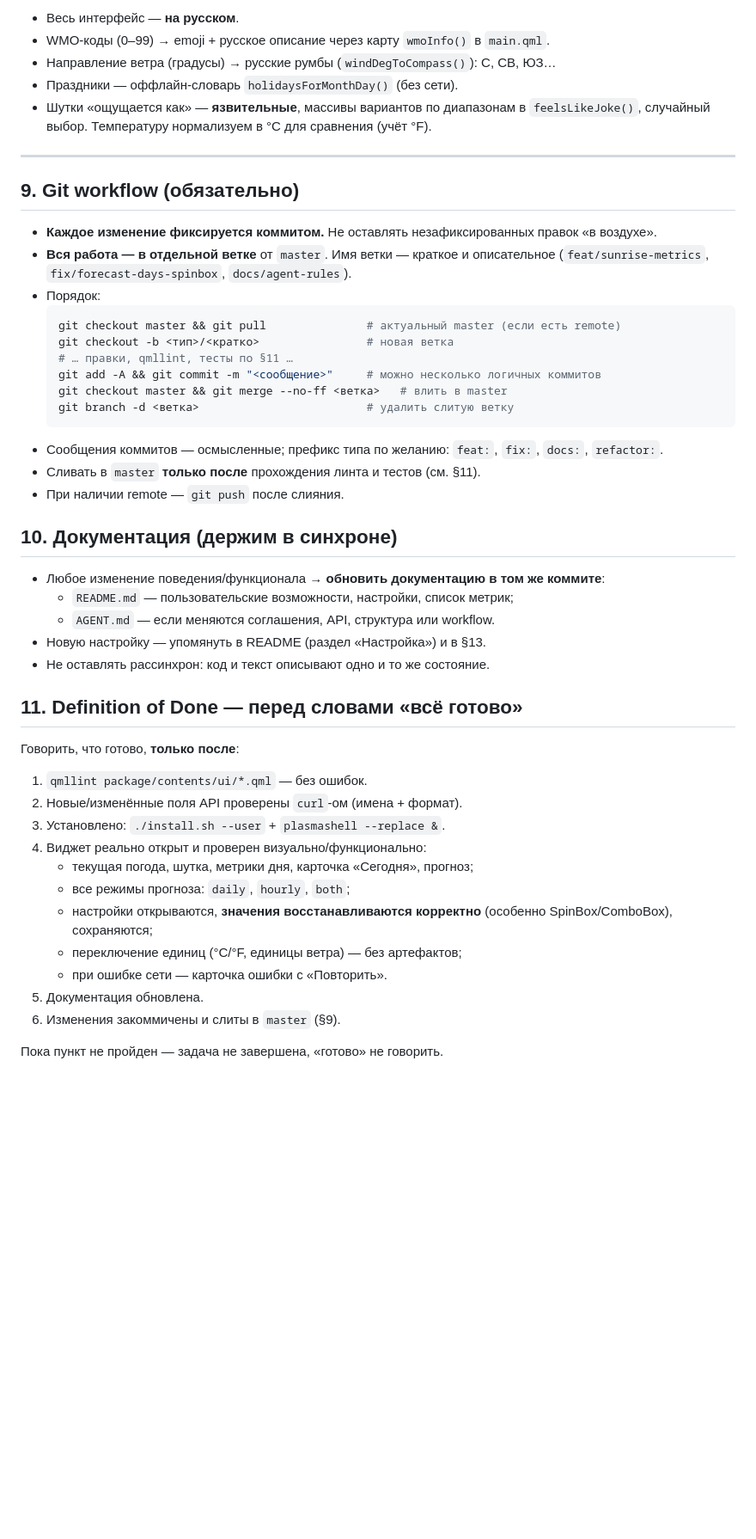
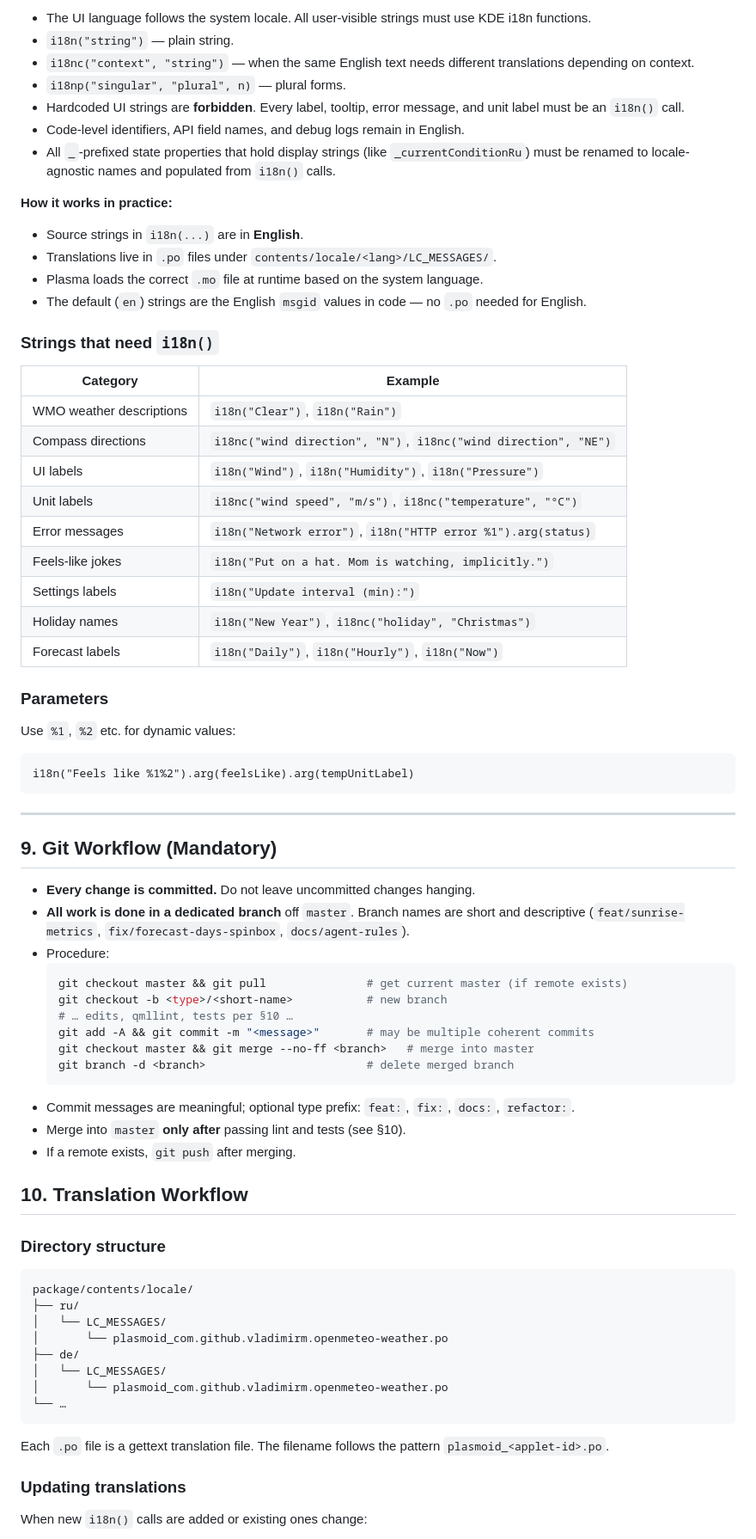
Before and after one commit to wsgoggway/Weather-plasmoid, a Markdown page: AGENT.md, the part around one of its changes. Shown at 86% size. Rendered like a GitHub page; blank space fills up the shorter version.

Commit message:
docs(AGENT): rewrite §6 for dark-glass design system

````diff
--- a/AGENT.md
+++ b/AGENT.md
@@ -124,52 +135,76 @@ install.sh                        # копирует package/ в plasma/plasmoid
 
-- Весь интерфейс — **на русском**.
-- WMO-коды (0–99) → emoji + русское описание через карту `wmoInfo()` в `main.qml`.
-- Направление ветра (градусы) → русские румбы (`windDegToCompass()`): С, СВ, ЮЗ…
-- Праздники — оффлайн-словарь `holidaysForMonthDay()` (без сети).
-- Шутки «ощущается как» — **язвительные**, массивы вариантов по диапазонам в `feelsLikeJoke()`, случайный выбор. Температуру нормализуем в °C для сравнения (учёт °F).
+- The UI language follows the system locale. All user-visible strings must use KDE i18n functions.
+- `i18n("string")` — plain string.
+- `i18nc("context", "string")` — when the same English text needs different translations depending on context.
+- `i18np("singular", "plural", n)` — plural forms.
+- Hardcoded UI strings are **forbidden**. Every label, tooltip, error message, and unit label must be an `i18n()` call.
+- Code-level identifiers, API field names, and debug logs remain in English.
+- All `_`-prefixed state properties that hold display strings (like `_currentConditionRu`) must be renamed to locale-agnostic names and populated from `i18n()` calls.
+
+**How it works in practice:**
+- Source strings in `i18n(...)` are in **English**.
+- Translations live in `.po` files under `contents/locale/<lang>/LC_MESSAGES/`.
+- Plasma loads the correct `.mo` file at runtime based on the system language.
+- The default (`en`) strings are the English `msgid` values in code — no `.po` needed for English.
+
+### Strings that need `i18n()`
+
+| Category | Example |
+|---|---|
+| WMO weather descriptions | `i18n("Clear")`, `i18n("Rain")` |
+| Compass directions | `i18nc("wind direction", "N")`, `i18nc("wind direction", "NE")` |
+| UI labels | `i18n("Wind")`, `i18n("Humidity")`, `i18n("Pressure")` |
+| Unit labels | `i18nc("wind speed", "m/s")`, `i18nc("temperature", "°C")` |
+| Error messages | `i18n("Network error")`, `i18n("HTTP error %1").arg(status)` |
+| Feels-like jokes | `i18n("Put on a hat. Mom is watching, implicitly.")` |
+| Settings labels | `i18n("Update interval (min):")` |
+| Holiday names | `i18n("New Year")`, `i18nc("holiday", "Christmas")` |
+| Forecast labels | `i18n("Daily")`, `i18n("Hourly")`, `i18n("Now")` |
+
+### Parameters
+
+Use `%1`, `%2` etc. for dynamic values:
+```qml
+i18n("Feels like %1%2").arg(feelsLike).arg(tempUnitLabel)
+```
 
 ---
 
-## 9. Git workflow (обязательно)
+## 9. Git Workflow (Mandatory)
 
-- **Каждое изменение фиксируется коммитом.** Не оставлять незафиксированных правок «в воздухе».
-- **Вся работа — в отдельной ветке** от `master`. Имя ветки — краткое и описательное (`feat/sunrise-metrics`, `fix/forecast-days-spinbox`, `docs/agent-rules`).
-- Порядок:
+- **Every change is committed.** Do not leave uncommitted changes hanging.
+- **All work is done in a dedicated branch** off `master`. Branch names are short and descriptive (`feat/sunrise-metrics`, `fix/forecast-days-spinbox`, `docs/agent-rules`).
+- Procedure:
   ```bash
-  git checkout master && git pull               # актуальный master (если есть remote)
-  git checkout -b <тип>/<кратко>                # новая ветка
-  # … правки, qmllint, тесты по §11 …
-  git add -A && git commit -m "<сообщение>"     # можно несколько логичных коммитов
-  git checkout master && git merge --no-ff <ветка>   # влить в master
-  git branch -d <ветка>                         # удалить слитую ветку
+  git checkout master && git pull               # get current master (if remote exists)
+  git checkout -b <type>/<short-name>           # new branch
+  # … edits, qmllint, tests per §10 …
+  git add -A && git commit -m "<message>"       # may be multiple coherent commits
+  git checkout master && git merge --no-ff <branch>   # merge into master
+  git branch -d <branch>                        # delete merged branch
   ```
-- Сообщения коммитов — осмысленные; префикс типа по желанию: `feat:`, `fix:`, `docs:`, `refactor:`.
-- Сливать в `master` **только после** прохождения линта и тестов (см. §11).
-- При наличии remote — `git push` после слияния.
+- Commit messages are meaningful; optional type prefix: `feat:`, `fix:`, `docs:`, `refactor:`.
+- Merge into `master` **only after** passing lint and tests (see §10).
+- If a remote exists, `git push` after merging.
 
-## 10. Документация (держим в синхроне)
+## 10. Translation Workflow
 
-- Любое изменение поведения/функционала → **обновить документацию в том же коммите**:
-  - `README.md` — пользовательские возможности, настройки, список метрик;
-  - `AGENT.md` — если меняются соглашения, API, структура или workflow.
-- Новую настройку — упомянуть в README (раздел «Настройка») и в §13.
-- Не оставлять рассинхрон: код и текст описывают одно и то же состояние.
+### Directory structure
 
-## 11. Definition of Done — перед словами «всё готово»
+```
+package/contents/locale/
+├── ru/
+│   └── LC_MESSAGES/
+│       └── plasmoid_com.github.vladimirm.openmeteo-weather.po
+├── de/
+│   └── LC_MESSAGES/
+│       └── plasmoid_com.github.vladimirm.openmeteo-weather.po
+└── …
+```
 
-Говорить, что готово, **только после**:
+Each `.po` file is a gettext translation file. The filename follows the pattern `plasmoid_<applet-id>.po`.
 
-1. `qmllint package/contents/ui/*.qml` — без ошибок.
-2. Новые/изменённые поля API проверены `curl`-ом (имена + формат).
-3. Установлено: `./install.sh --user` + `plasmashell --replace &`.
-4. Виджет реально открыт и проверен визуально/функционально:
-   - текущая погода, шутка, метрики дня, карточка «Сегодня», прогноз;
-   - все режимы прогноза: `daily`, `hourly`, `both`;
-   - настройки открываются, **значения восстанавливаются корректно** (особенно SpinBox/ComboBox), сохраняются;
-   - переключение единиц (°C/°F, единицы ветра) — без артефактов;
-   - при ошибке сети — карточка ошибки с «Повторить».
-5. Документация обновлена.
-6. Изменения закоммичены и слиты в `master` (§9).
+### Updating translations
 
-Пока пункт не пройден — задача не завершена, «готово» не говорить.
+When new `i18n()` calls are added or existing ones change:
 
````
Also changed, not shown: other parts of AGENT.md (+187 -99 lines).
